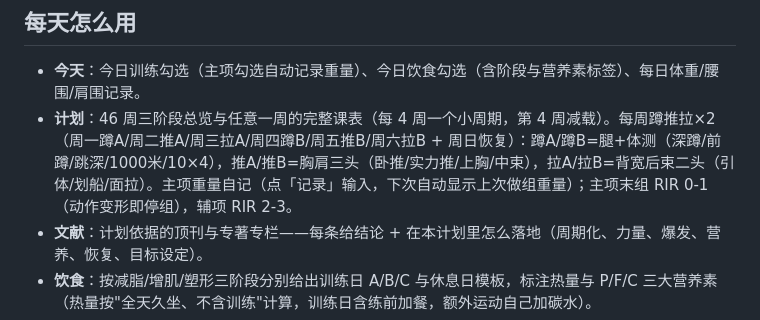
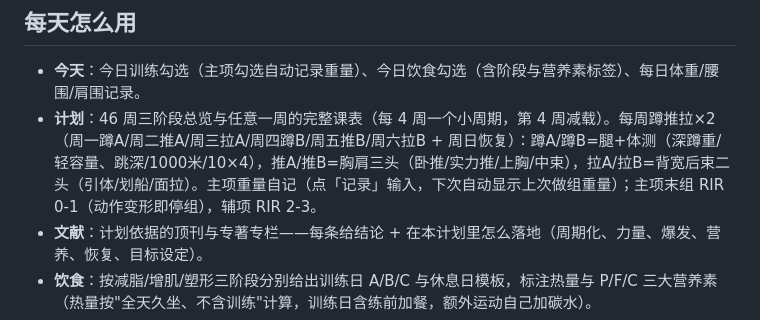
Before and after one commit to qqw655/yangyu-diary, a Markdown page: README-使用说明.md, the part around the change. GitHub-like rendering.

Commit message:
蹲B前蹲改为轻容量深蹲（手腕无压迫，深蹲一周两次）

```diff
--- a/README-使用说明.md
+++ b/README-使用说明.md
@@ -18,7 +18,7 @@
 ## 每天怎么用
 
 - **今天**：今日训练勾选（主项勾选自动记录重量）、今日饮食勾选（含阶段与营养素标签）、每日体重/腰围/肩围记录。
-- **计划**：46 周三阶段总览与任意一周的完整课表（每 4 周一个小周期，第 4 周减载）。每周蹲推拉×2（周一蹲A/周二推A/周三拉A/周四蹲B/周五推B/周六拉B + 周日恢复）：蹲A/蹲B=腿+体测（深蹲/前蹲/跳深/1000米/10×4），推A/推B=胸肩三头（卧推/实力推/上胸/中束），拉A/拉B=背宽后束二头（引体/划船/面拉）。主项重量自记（点「记录」输入，下次自动显示上次做组重量）；主项末组 RIR 0-1（动作变形即停组），辅项 RIR 2-3。
+- **计划**：46 周三阶段总览与任意一周的完整课表（每 4 周一个小周期，第 4 周减载）。每周蹲推拉×2（周一蹲A/周二推A/周三拉A/周四蹲B/周五推B/周六拉B + 周日恢复）：蹲A/蹲B=腿+体测（深蹲重/轻容量、跳深/1000米/10×4），推A/推B=胸肩三头（卧推/实力推/上胸/中束），拉A/拉B=背宽后束二头（引体/划船/面拉）。主项重量自记（点「记录」输入，下次自动显示上次做组重量）；主项末组 RIR 0-1（动作变形即停组），辅项 RIR 2-3。
 - **文献**：计划依据的顶刊与专著专栏——每条给结论 + 在本计划里怎么落地（周期化、力量、爆发、营养、恢复、目标设定）。
 - **饮食**：按减脂/增肌/塑形三阶段分别给出训练日 A/B/C 与休息日模板，标注热量与 P/F/C 三大营养素（热量按"全天久坐、不含训练"计算，训练日含练前加餐，额外运动自己加碳水）。
 - **身体**：记录体重/腰围/肩围（建议每周日早上空腹量），自动画趋势线；主项力量曲线自动从训练勾选生成。
```
